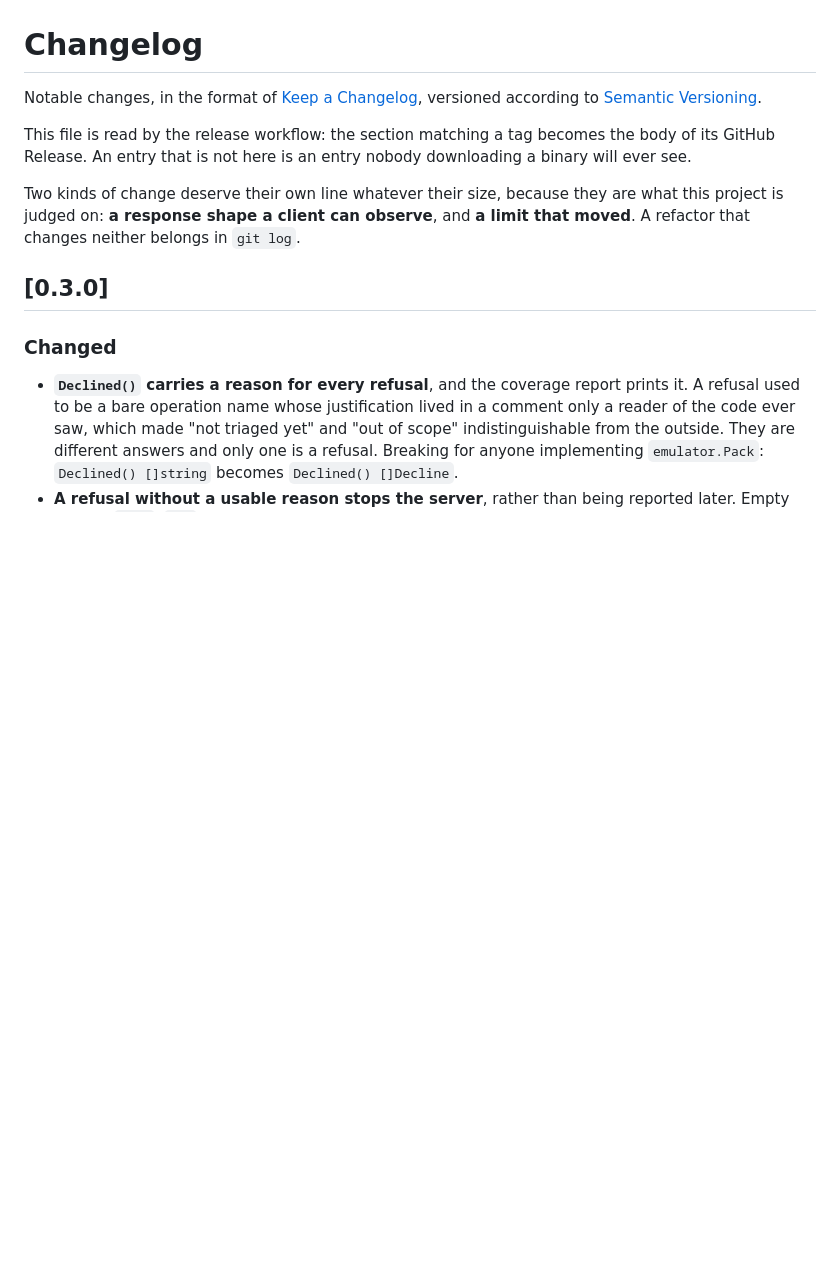
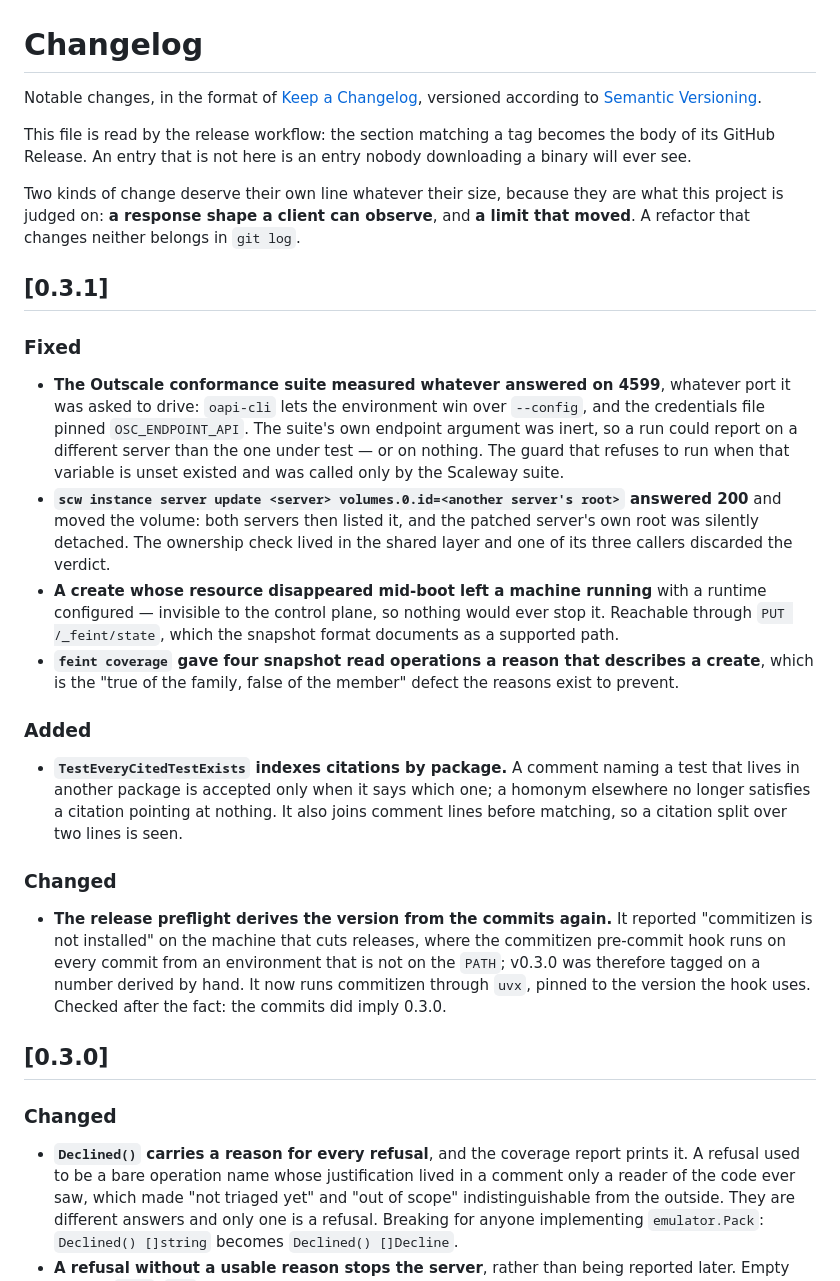
Before and after one commit to Azelie-FDE/feint, a Markdown page: CHANGELOG.md, the part around the change. GitHub-like rendering; blank space fills up the shorter version.

Commit message:
chore(release): 0.3.1 (#49)
Four fixes a second round of adversarial audits found, and the preflight that
let 0.3.0 be tagged on a number nobody had derived.

The install commands in README.md and docs/install.md are regenerated in the
same commit, which is what RELEASING.md requires: moving the heading without
regenerating leaves both pages one release behind, and `feint docs --check`
exits 2 until they are not.

Assisted-by: Claude Code (claude-opus-5)

```diff
--- a/CHANGELOG.md
+++ b/CHANGELOG.md
@@ -10,6 +10,45 @@ downloading a binary will ever see.
 Two kinds of change deserve their own line whatever their size, because they are
 what this project is judged on: **a response shape a client can observe**, and
 **a limit that moved**. A refactor that changes neither belongs in `git log`.
+
+## [0.3.1]
+
+### Fixed
+
+- **The Outscale conformance suite measured whatever answered on 4599**,
+  whatever port it was asked to drive: `oapi-cli` lets the environment win over
+  `--config`, and the credentials file pinned `OSC_ENDPOINT_API`. The suite's
+  own endpoint argument was inert, so a run could report on a different server
+  than the one under test — or on nothing. The guard that refuses to run when
+  that variable is unset existed and was called only by the Scaleway suite.
+- **`scw instance server update <server> volumes.0.id=<another server's root>`
+  answered 200** and moved the volume: both servers then listed it, and the
+  patched server's own root was silently detached. The ownership check lived in
+  the shared layer and one of its three callers discarded the verdict.
+- **A create whose resource disappeared mid-boot left a machine running** with
+  a runtime configured — invisible to the control plane, so nothing would ever
+  stop it. Reachable through `PUT /_feint/state`, which the snapshot format
+  documents as a supported path.
+- **`feint coverage` gave four snapshot read operations a reason that describes
+  a create**, which is the "true of the family, false of the member" defect the
+  reasons exist to prevent.
+
+### Added
+
+- **`TestEveryCitedTestExists` indexes citations by package.** A comment naming
+  a test that lives in another package is accepted only when it says which one;
+  a homonym elsewhere no longer satisfies a citation pointing at nothing. It
+  also joins comment lines before matching, so a citation split over two lines
+  is seen.
+
+### Changed
+
+- **The release preflight derives the version from the commits again.** It
+  reported "commitizen is not installed" on the machine that cuts releases,
+  where the commitizen pre-commit hook runs on every commit from an environment
+  that is not on the `PATH`; v0.3.0 was therefore tagged on a number derived by
+  hand. It now runs commitizen through `uvx`, pinned to the version the hook
+  uses. Checked after the fact: the commits did imply 0.3.0.
 
 ## [0.3.0]
 
```
Also changed, not shown: README.md (+3 -3 lines), docs/install.md (+3 -3 lines).
